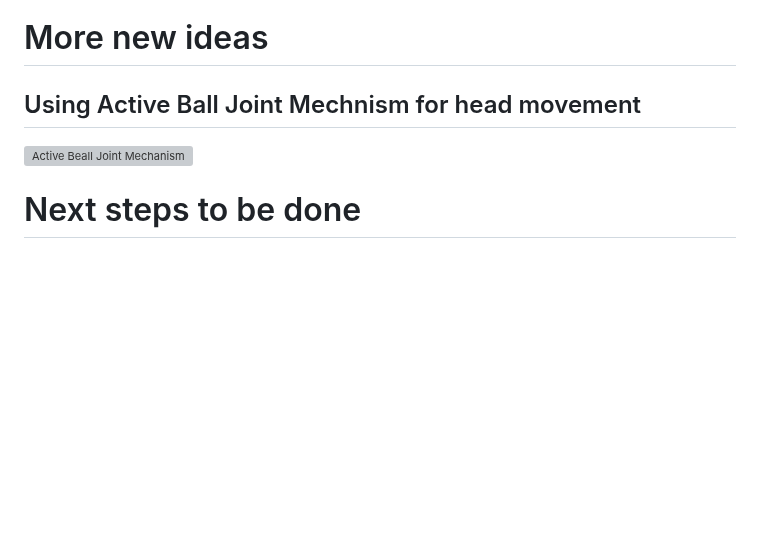
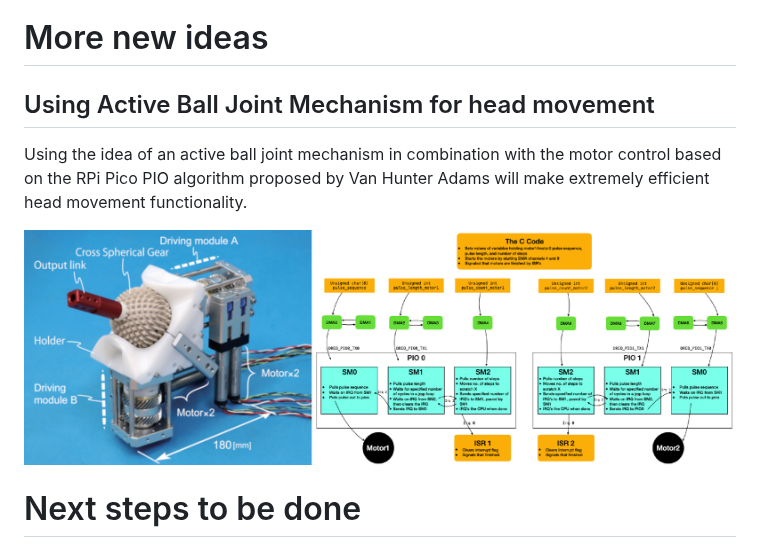
Before and after one commit to chradev/Adroid, a Markdown page: README.md, the part around the change. GitHub-like rendering; blank space fills up the shorter version; grey boxes are pictures that could not be loaded.

```diff
--- a/README.md
+++ b/README.md
@@ -5,9 +5,11 @@ Adroid is not only a platform but it is also a continuous process intended to ac
 
 # More new ideas
 
-## Using Active Ball Joint Mechnism for head movement
+## Using Active Ball Joint Mechanism for head movement
 
-<img src="https://github.com/chradev/Adroid/blob/main/assets/ActiveBeallJoint.png?raw=true" alt="Active Beall Joint Mechanism" width="100%">
+Using the idea of an active ball joint mechanism in combination with the motor control based on the RPi Pico PIO algorithm proposed by Van Hunter Adams will make extremely efficient head movement functionality.
+
+<img src="https://github.com/chradev/Adroid/blob/main/assets/ActiveBeallJoint-1.png?raw=true" alt="Active Beall Joint Mechanism" width="100%">
 
 
 # Next steps to be done
```
